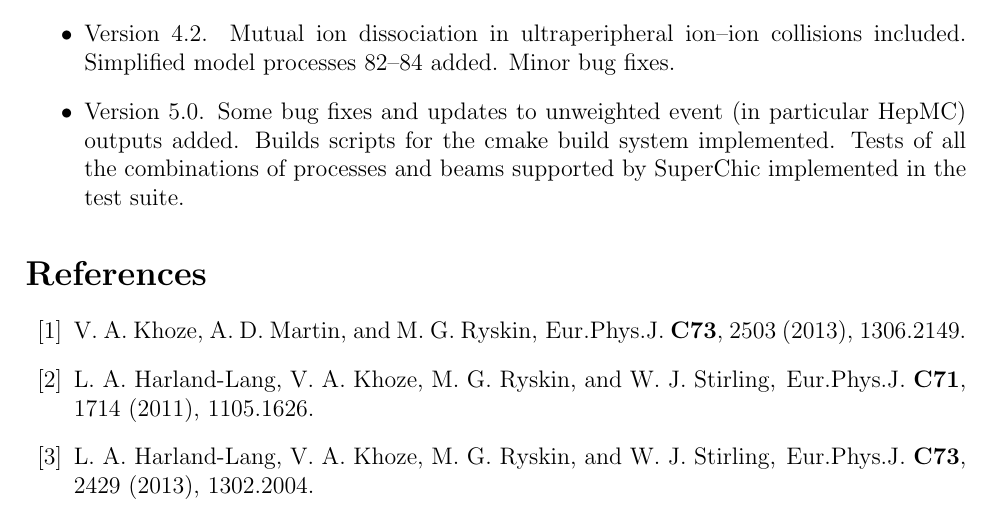
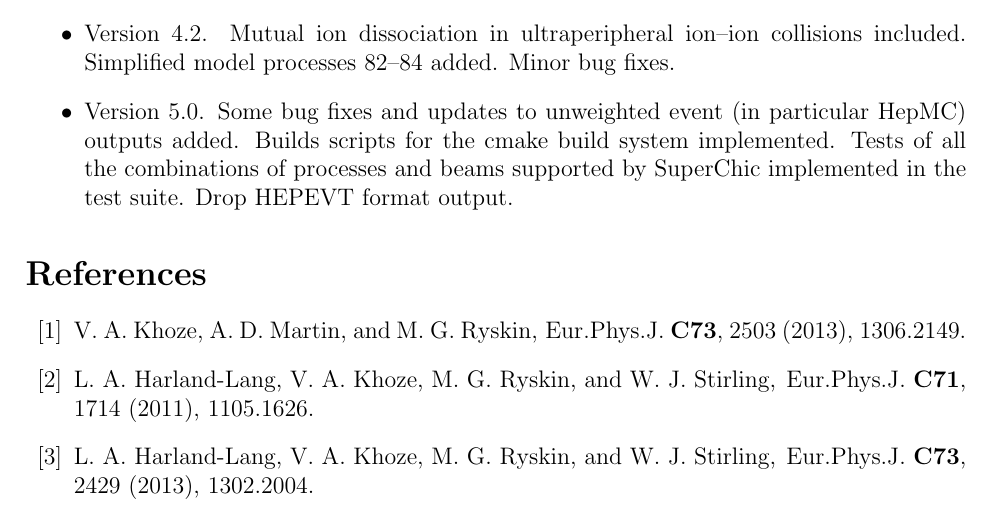
Before and after one commit to LucianHL/SuperChic, a LaTeX document (doc/superchic.tex): part of page 20 of 21, cut so that both start at the same text. Compiled offline with LaTeX, dvips and Ghostscript.

Commit message:
Drop HEPEVT output

```diff
--- a/doc/superchic.tex
+++ b/doc/superchic.tex
@@ -819,7 +819,7 @@ via \texttt{APFEL}. Minor updates to implementation of survival effects.
 \item Version 4.15: bug fix in spin correlations for $J/\psi$ decay to leptons in photoproduction process. Effect minimal.
 \item Version 4.2. Mutual ion dissociation in ultraperipheral ion--ion collisions included. Simplified model processes 82--84 added. Minor bug fixes.
 \item Version 5.0. Some bug fixes and updates to unweighted event (in particular HepMC) outputs  added. Builds scripts for the cmake build system  implemented.
- Tests of all the combinations of  processes and beams supported by SuperChic  implemented in the test suite.
+ Tests of all the combinations of  processes and beams supported by SuperChic  implemented in the test suite. Drop HEPEVT format output.
 
 \end{itemize}
 
```
